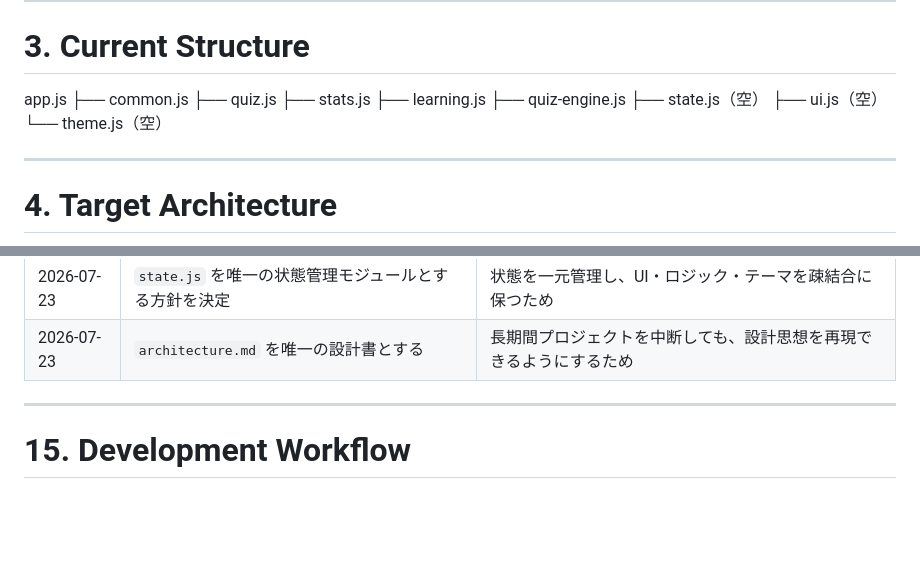
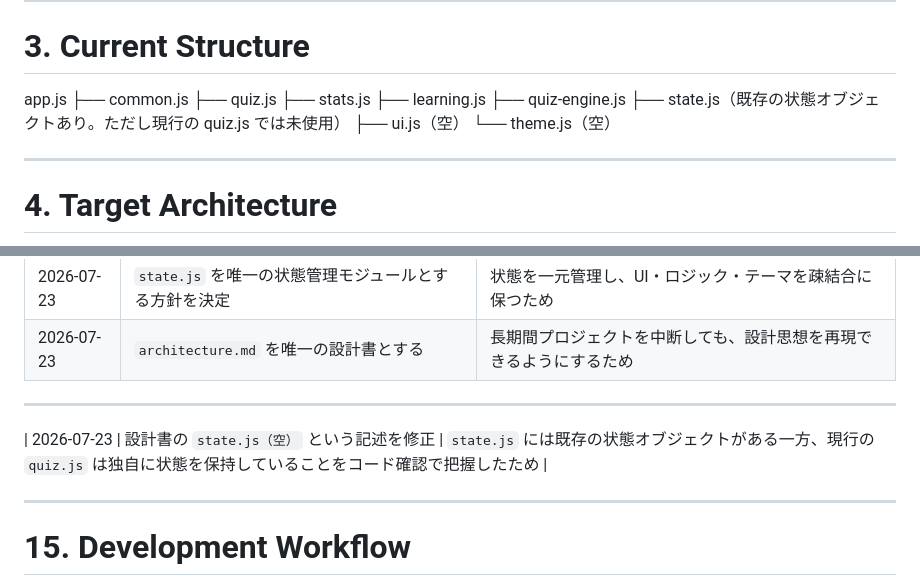
Before and after one commit to Yoshimasa-design/aroma-structure-quiz, a Markdown page: docs/architecture.md, 2 parts joined by grey strips. Rendered like a GitHub page; blank space fills up the shorter version.

```diff
--- a/docs/architecture.md
+++ b/docs/architecture.md
@@ -57,7 +73,7 @@ app.js
 ├── stats.js
 ├── learning.js
 ├── quiz-engine.js
-├── state.js（空）
+├── state.js（既存の状態オブジェクトあり。ただし現行の quiz.js では未使用）
 ├── ui.js（空）
 └── theme.js（空）
 
@@ -256,6 +274,10 @@ Git のコミット履歴では理由まで分からなくなることがある
 | 2026-07-23 | `state.js` を唯一の状態管理モジュールとする方針を決定 | 状態を一元管理し、UI・ロジック・テーマを疎結合に保つため |
 | 2026-07-23 | `architecture.md` を唯一の設計書とする | 長期間プロジェクトを中断しても、設計思想を再現できるようにするため |
 
+
+---
+
+| 2026-07-23 | 設計書の `state.js（空）` という記述を修正 | `state.js` には既存の状態オブジェクトがある一方、現行の `quiz.js` は独自に状態を保持していることをコード確認で把握したため |
 
 ---
 
```
Also changed, not shown: other parts of docs/architecture.md (+32 -1 lines).
